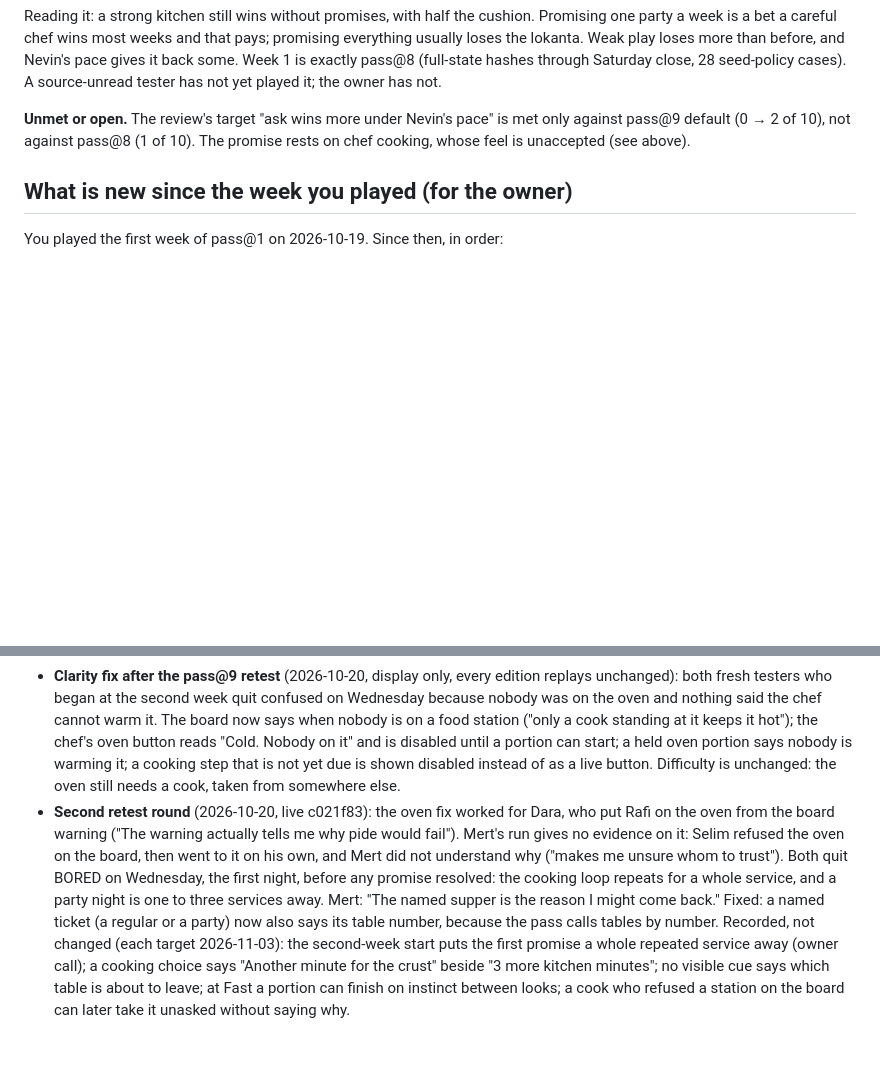
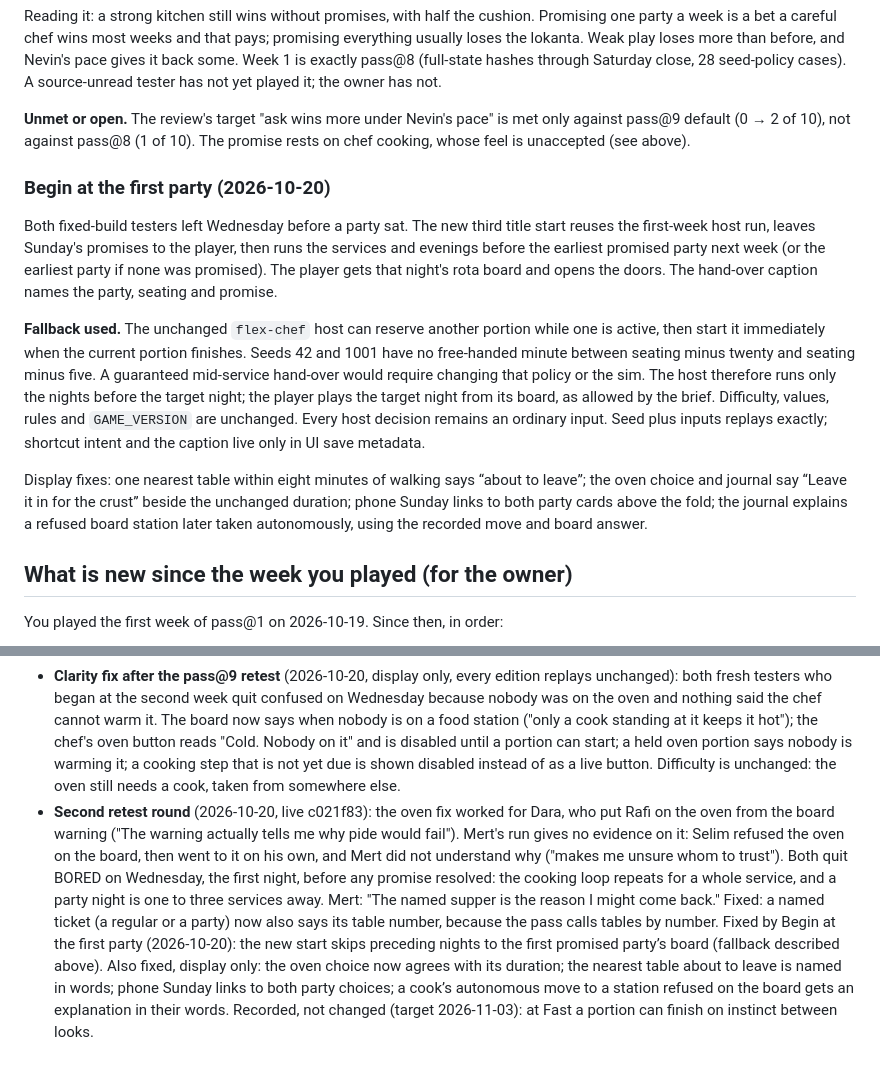
Before and after one commit to adam0white/pass, a Markdown page: docs/design.md, 2 parts joined by grey strips. GitHub-like rendering; blank space fills up the shorter version.

Commit message:
Record first-party start fallback and completed display fixes
Co-Authored-By: Codex <noreply@openai.com>

```diff
--- a/docs/design.md
+++ b/docs/design.md
@@ -224,6 +224,14 @@ Reading it: a strong kitchen still wins without promises, with half the cushion.
 
 **Unmet or open.** The review's target "ask wins more under Nevin's pace" is met only against pass@9 default (0 → 2 of 10), not against pass@8 (1 of 10). The promise rests on chef cooking, whose feel is unaccepted (see above).
 
+### Begin at the first party (2026-10-20)
+
+Both fixed-build testers left Wednesday before a party sat. The new third title start reuses the first-week host run, leaves Sunday's promises to the player, then runs the services and evenings before the earliest promised party next week (or the earliest party if none was promised). The player gets that night's rota board and opens the doors. The hand-over caption names the party, seating and promise.
+
+**Fallback used.** The unchanged `flex-chef` host can reserve another portion while one is active, then start it immediately when the current portion finishes. Seeds 42 and 1001 have no free-handed minute between seating minus twenty and seating minus five. A guaranteed mid-service hand-over would require changing that policy or the sim. The host therefore runs only the nights before the target night; the player plays the target night from its board, as allowed by the brief. Difficulty, values, rules and `GAME_VERSION` are unchanged. Every host decision remains an ordinary input. Seed plus inputs replays exactly; shortcut intent and the caption live only in UI save metadata.
+
+Display fixes: one nearest table within eight minutes of walking says “about to leave”; the oven choice and journal say “Leave it in for the crust” beside the unchanged duration; phone Sunday links to both party cards above the fold; the journal explains a refused board station later taken autonomously, using the recorded move and board answer.
+
 ## What is new since the week you played (for the owner)
 
 You played the first week of pass@1 on 2026-10-19. Since then, in order:
@@ -233,4 +241,4 @@ You played the first week of pass@1 on 2026-10-19. Since then, in order:
 - **The chef cooks** (pass@6-8): take a portion, rest the lamb or pull it now, call a table first at the pass, finish on instinct.
 - **They came back** (pass@9, new): parties return because you fed someone well, larger the better you do; on Sunday you choose what to promise them; whoever you owe sees the queue. Start with "Begin at the second week" to skip the week you know; "Nevin's pace" is the easier way in.
 - **Clarity fix after the pass@9 retest** (2026-10-20, display only, every edition replays unchanged): both fresh testers who began at the second week quit confused on Wednesday because nobody was on the oven and nothing said the chef cannot warm it. The board now says when nobody is on a food station ("only a cook standing at it keeps it hot"); the chef's oven button reads "Cold. Nobody on it" and is disabled until a portion can start; a held oven portion says nobody is warming it; a cooking step that is not yet due is shown disabled instead of as a live button. Difficulty is unchanged: the oven still needs a cook, taken from somewhere else.
-- **Second retest round** (2026-10-20, live c021f83): the oven fix worked for Dara, who put Rafi on the oven from the board warning ("The warning actually tells me why pide would fail"). Mert's run gives no evidence on it: Selim refused the oven on the board, then went to it on his own, and Mert did not understand why ("makes me unsure whom to trust"). Both quit BORED on Wednesday, the first night, before any promise resolved: the cooking loop repeats for a whole service, and a party night is one to three services away. Mert: "The named supper is the reason I might come back." Fixed: a named ticket (a regular or a party) now also says its table number, because the pass calls tables by number. Recorded, not changed (each target 2026-11-03): the second-week start puts the first promise a whole repeated service away (owner call); a cooking choice says "Another minute for the crust" beside "3 more kitchen minutes"; no visible cue says which table is about to leave; at Fast a portion can finish on instinct between looks; a cook who refused a station on the board can later take it unasked without saying why.
+- **Second retest round** (2026-10-20, live c021f83): the oven fix worked for Dara, who put Rafi on the oven from the board warning ("The warning actually tells me why pide would fail"). Mert's run gives no evidence on it: Selim refused the oven on the board, then went to it on his own, and Mert did not understand why ("makes me unsure whom to trust"). Both quit BORED on Wednesday, the first night, before any promise resolved: the cooking loop repeats for a whole service, and a party night is one to three services away. Mert: "The named supper is the reason I might come back." Fixed: a named ticket (a regular or a party) now also says its table number, because the pass calls tables by number. Fixed by Begin at the first party (2026-10-20): the new start skips preceding nights to the first promised party’s board (fallback described above). Also fixed, display only: the oven choice now agrees with its duration; the nearest table about to leave is named in words; phone Sunday links to both party choices; a cook’s autonomous move to a station refused on the board gets an explanation in their words. Recorded, not changed (target 2026-11-03): at Fast a portion can finish on instinct between looks.
```
